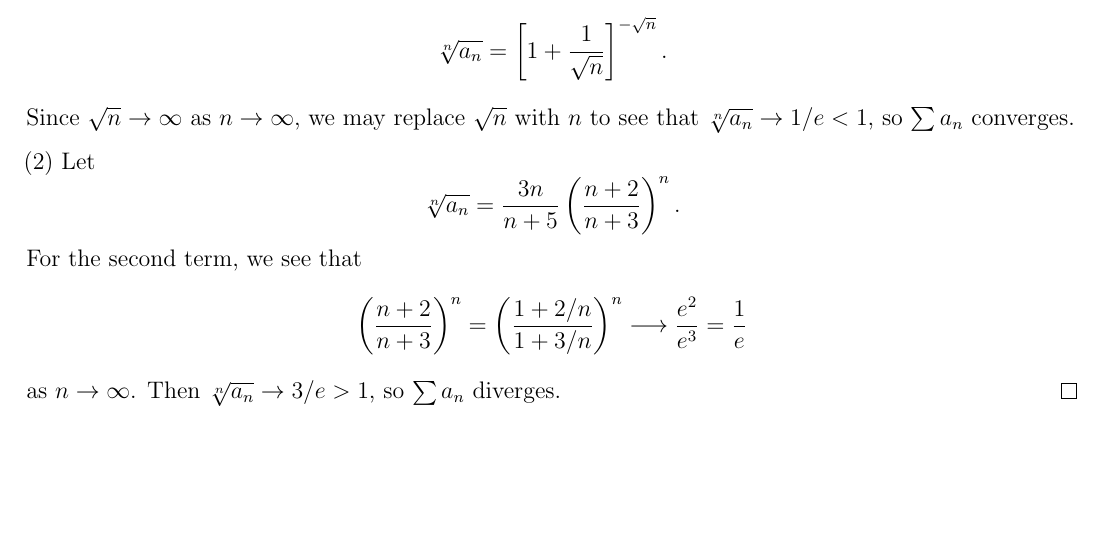
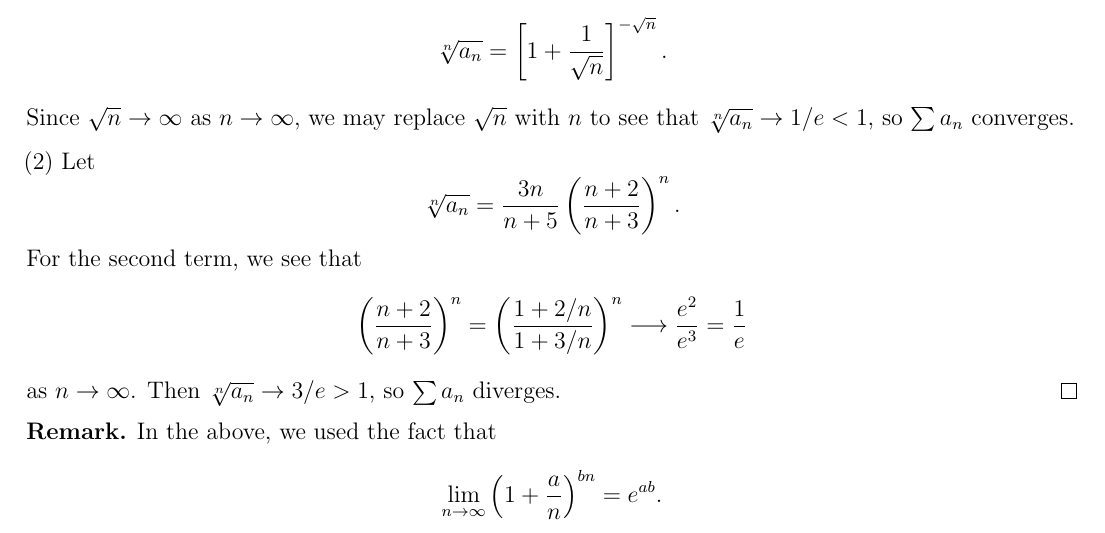
Before and after one commit to TheToasterMonster/gt-math4318-notes, a LaTeX book (master.tex, which reads lectures/lecture10.tex): part of page 44 of 44, cut so that both start at the same text, the shorter picture padded with empty space. Compiled offline with pdfLaTeX.

Commit message:
added another remark in lecture 10

```diff
--- a/lectures/lecture10.tex
+++ b/lectures/lecture10.tex
@@ -237,3 +237,11 @@
   Then $\sqrt[n]{a_n} \to 3 / e > 1$, so
   $\sum a_n$ diverges.
 \end{proof}
+
+\begin{remark}
+  In the above, we used the fact that
+  \[
+    \lim_{n \to \infty} \left(1 + \frac{a}{n}\right)^{bn}
+    = e^{ab}.
+  \]
+\end{remark}
```
Also changed, not shown: master.pdf.
